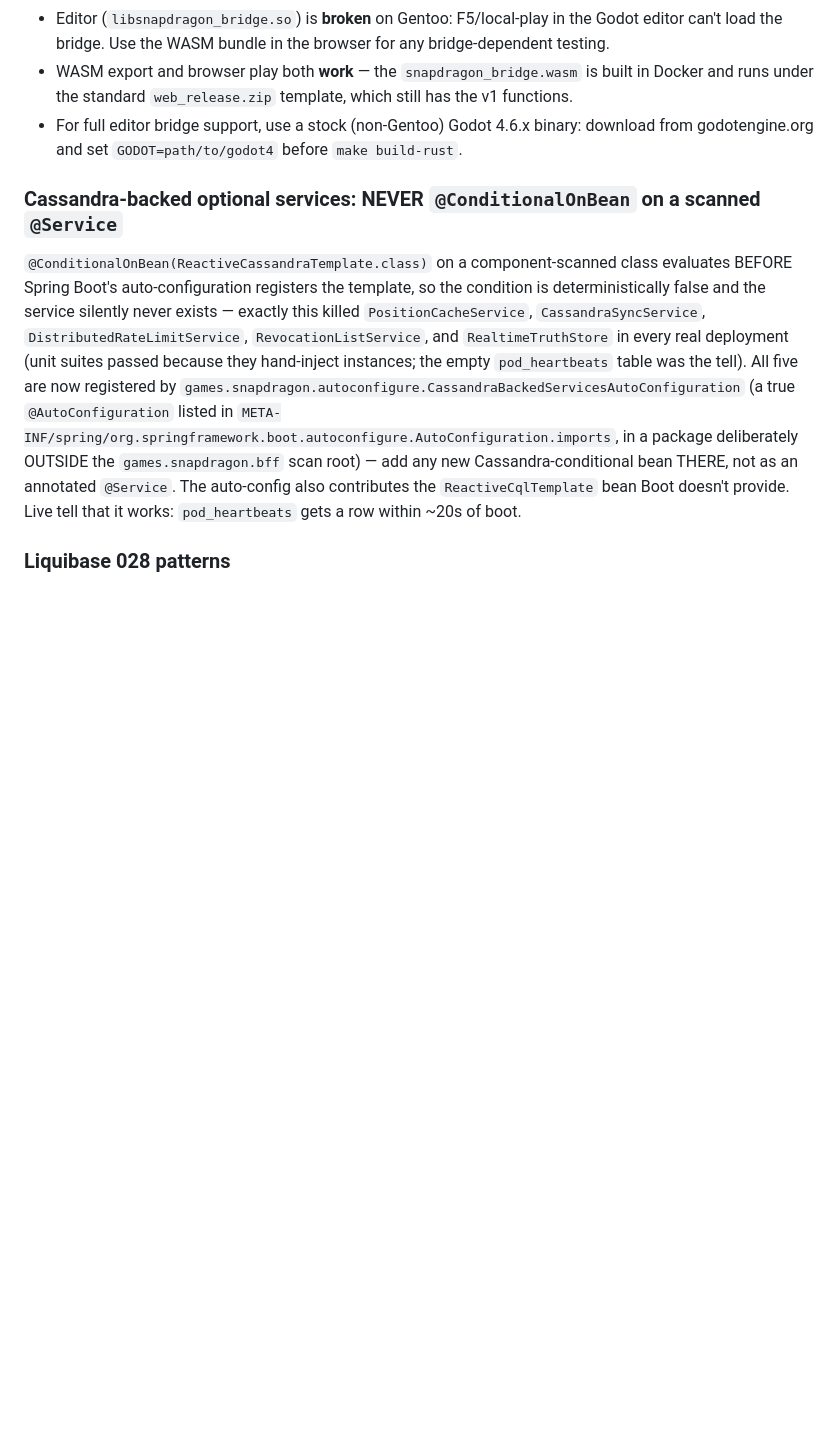
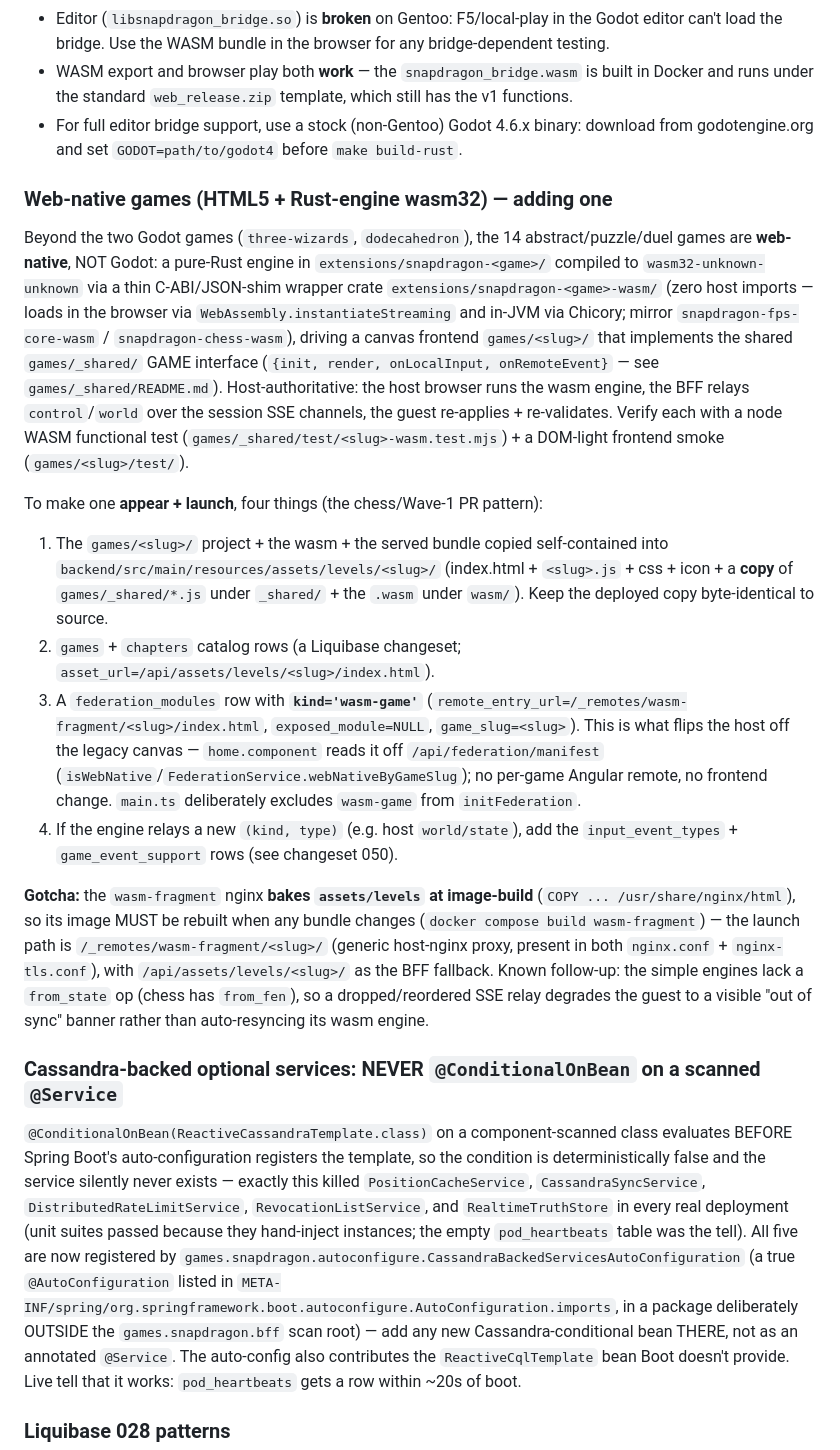
Before and after one commit to hugmesh/hugmesh-games, a Markdown page: CLAUDE.md, the part around the change. Drawn GitHub-style; blank space fills up the shorter version.

Commit message:
docs(CLAUDE): how to add a web-native game (wasm-game federation kind + wasm-fragment rebuild gotcha)
Co-Authored-By: Claude Opus 4.8 <noreply@anthropic.com>

```diff
--- a/CLAUDE.md
+++ b/CLAUDE.md
@@ -101,6 +101,18 @@ ERROR: Error loading extension: 'res://snapdragon_bridge.gdextension'.
 - Editor (`libsnapdragon_bridge.so`) is **broken** on Gentoo: F5/local-play in the Godot editor can't load the bridge. Use the WASM bundle in the browser for any bridge-dependent testing.
 - WASM export and browser play both **work** — the `snapdragon_bridge.wasm` is built in Docker and runs under the standard `web_release.zip` template, which still has the v1 functions.
 - For full editor bridge support, use a stock (non-Gentoo) Godot 4.6.x binary: download from godotengine.org and set `GODOT=path/to/godot4` before `make build-rust`.
+
+### Web-native games (HTML5 + Rust-engine wasm32) — adding one
+
+Beyond the two Godot games (`three-wizards`, `dodecahedron`), the 14 abstract/puzzle/duel games are **web-native**, NOT Godot: a pure-Rust engine in `extensions/snapdragon-<game>/` compiled to `wasm32-unknown-unknown` via a thin C-ABI/JSON-shim wrapper crate `extensions/snapdragon-<game>-wasm/` (zero host imports — loads in the browser via `WebAssembly.instantiateStreaming` and in-JVM via Chicory; mirror `snapdragon-fps-core-wasm` / `snapdragon-chess-wasm`), driving a canvas frontend `games/<slug>/` that implements the shared `games/_shared/` GAME interface (`{init, render, onLocalInput, onRemoteEvent}` — see `games/_shared/README.md`). Host-authoritative: the host browser runs the wasm engine, the BFF relays `control`/`world` over the session SSE channels, the guest re-applies + re-validates. Verify each with a node WASM functional test (`games/_shared/test/<slug>-wasm.test.mjs`) + a DOM-light frontend smoke (`games/<slug>/test/`).
+
+To make one **appear + launch**, four things (the chess/Wave-1 PR pattern):
+1. The `games/<slug>/` project + the wasm + the served bundle copied self-contained into `backend/src/main/resources/assets/levels/<slug>/` (index.html + `<slug>.js` + css + icon + a **copy** of `games/_shared/*.js` under `_shared/` + the `.wasm` under `wasm/`). Keep the deployed copy byte-identical to source.
+2. `games` + `chapters` catalog rows (a Liquibase changeset; `asset_url=/api/assets/levels/<slug>/index.html`).
+3. A `federation_modules` row with **`kind='wasm-game'`** (`remote_entry_url=/_remotes/wasm-fragment/<slug>/index.html`, `exposed_module=NULL`, `game_slug=<slug>`). This is what flips the host off the legacy canvas — `home.component` reads it off `/api/federation/manifest` (`isWebNative`/`FederationService.webNativeByGameSlug`); no per-game Angular remote, no frontend change. `main.ts` deliberately excludes `wasm-game` from `initFederation`.
+4. If the engine relays a new `(kind, type)` (e.g. host `world/state`), add the `input_event_types` + `game_event_support` rows (see changeset 050).
+
+**Gotcha:** the `wasm-fragment` nginx **bakes `assets/levels` at image-build** (`COPY ... /usr/share/nginx/html`), so its image MUST be rebuilt when any bundle changes (`docker compose build wasm-fragment`) — the launch path is `/_remotes/wasm-fragment/<slug>/` (generic host-nginx proxy, present in both `nginx.conf` + `nginx-tls.conf`), with `/api/assets/levels/<slug>/` as the BFF fallback. Known follow-up: the simple engines lack a `from_state` op (chess has `from_fen`), so a dropped/reordered SSE relay degrades the guest to a visible "out of sync" banner rather than auto-resyncing its wasm engine.
 
 ### Cassandra-backed optional services: NEVER `@ConditionalOnBean` on a scanned `@Service`
 
```
